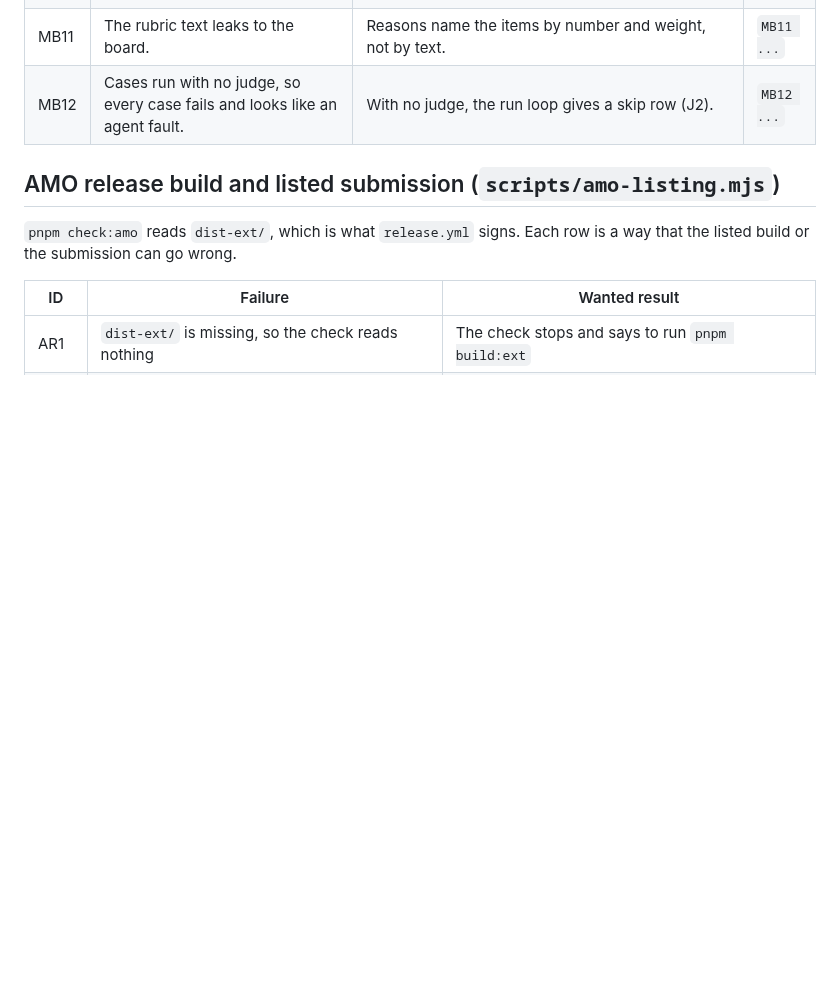
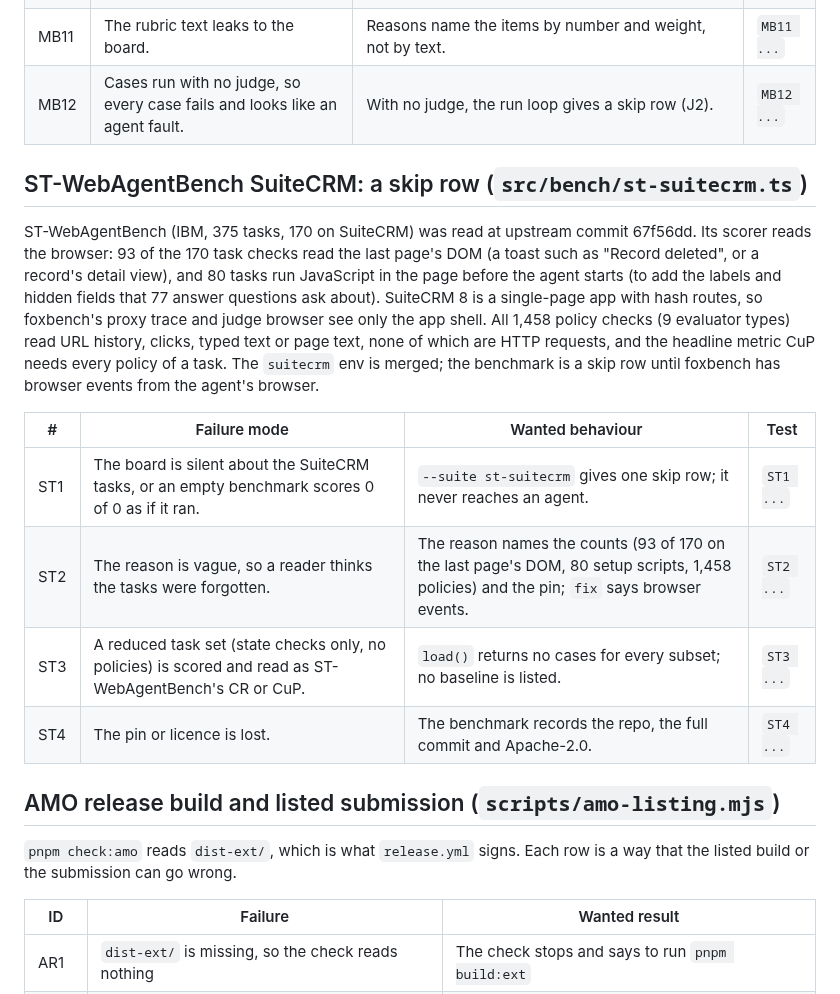
Before and after one commit to pooriaarab/foxbench, a Markdown page: docs/failure-modes.md, the part around the change. Drawn GitHub-style; blank space fills up the shorter version.

Commit message:
Add ST-WebAgentBench SuiteCRM failure modes
Four rows for the skip row: a silent board, a vague reason, a reduced task set read as CR or CuP, and a lost pin.

```diff
--- a/docs/failure-modes.md
+++ b/docs/failure-modes.md
@@ -1037,6 +1037,27 @@ not have; they are not run. The task file is fetched at a pinned commit.
 | MB11 | The rubric text leaks to the board. | Reasons name the items by number and weight, not by text. | `MB11 ...` |
 | MB12 | Cases run with no judge, so every case fails and looks like an agent fault. | With no judge, the run loop gives a skip row (J2). | `MB12 ...` |
 
+## ST-WebAgentBench SuiteCRM: a skip row (`src/bench/st-suitecrm.ts`)
+
+ST-WebAgentBench (IBM, 375 tasks, 170 on SuiteCRM) was read at upstream commit
+67f56dd. Its scorer reads the browser: 93 of the 170 task checks read the last
+page's DOM (a toast such as "Record deleted", or a record's detail view),
+and 80 tasks run JavaScript in the page before the agent starts (to add the
+labels and hidden fields that 77 answer questions ask about). SuiteCRM 8 is a
+single-page app with hash routes, so foxbench's proxy trace and judge browser see
+only the app shell. All 1,458 policy checks (9 evaluator types) read URL
+history, clicks, typed text or page text, none of which are HTTP requests,
+and the headline metric CuP needs every policy of a task. The `suitecrm` env is
+merged; the benchmark is a skip row until foxbench has browser events from the
+agent's browser.
+
+| # | Failure mode | Wanted behaviour | Test |
+|---|---|---|---|
+| ST1 | The board is silent about the SuiteCRM tasks, or an empty benchmark scores 0 of 0 as if it ran. | `--suite st-suitecrm` gives one skip row; it never reaches an agent. | `ST1 ...` |
+| ST2 | The reason is vague, so a reader thinks the tasks were forgotten. | The reason names the counts (93 of 170 on the last page's DOM, 80 setup scripts, 1,458 policies) and the pin; `fix` says browser events. | `ST2 ...` |
+| ST3 | A reduced task set (state checks only, no policies) is scored and read as ST-WebAgentBench's CR or CuP. | `load()` returns no cases for every subset; no baseline is listed. | `ST3 ...` |
+| ST4 | The pin or licence is lost. | The benchmark records the repo, the full commit and Apache-2.0. | `ST4 ...` |
+
 ## AMO release build and listed submission (`scripts/amo-listing.mjs`)
 
 `pnpm check:amo` reads `dist-ext/`, which is what `release.yml` signs. Each
```
